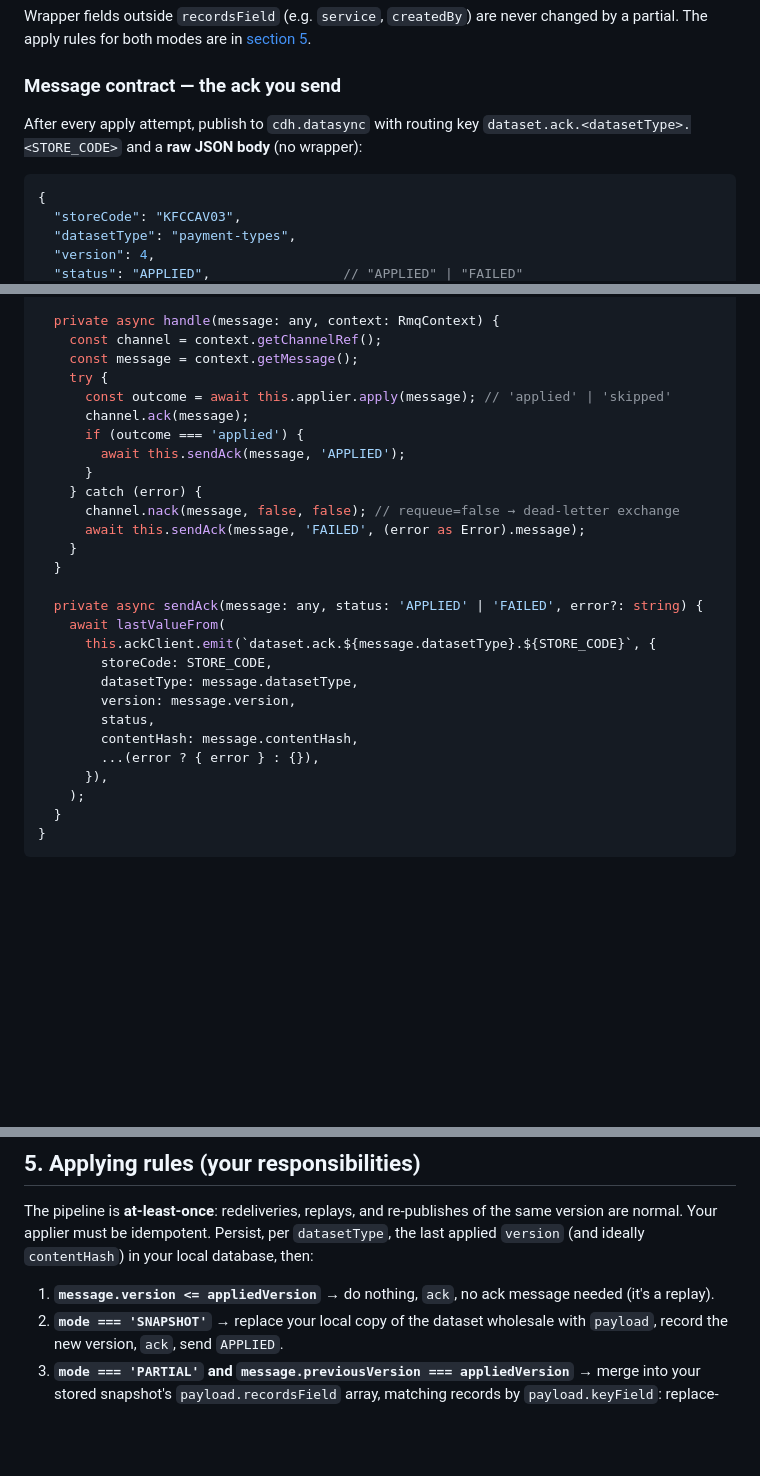
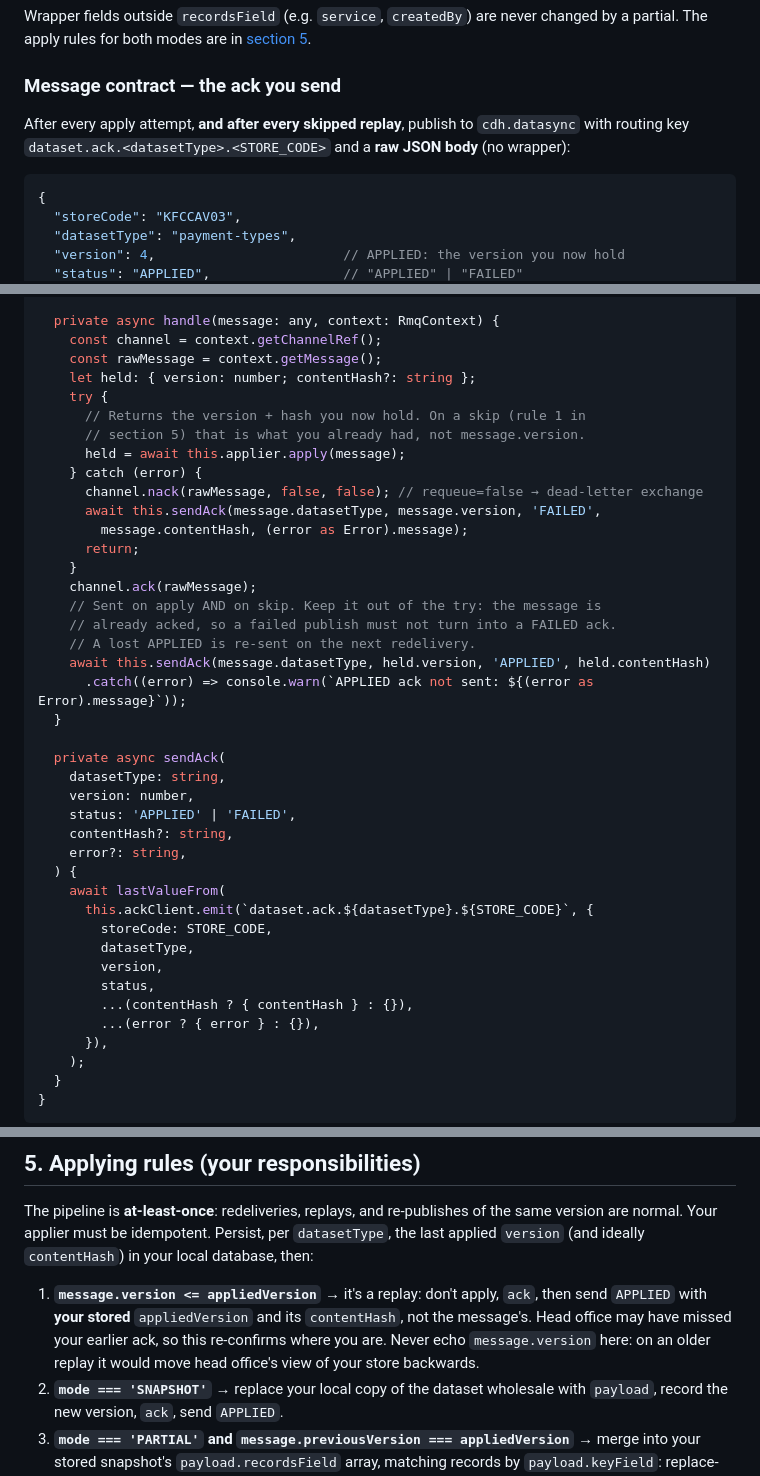
Before and after one commit to dddreilll/ncasjhewy, a Markdown page: docs/store-consumer-rmq-guide.md, 3 parts joined by grey strips. Drawn GitHub-style; blank space fills up the shorter version.

Commit message:
Chore: Update consumer guide so skipped replays send APPLIED with the stored version

````diff
--- a/docs/store-consumer-rmq-guide.md
+++ b/docs/store-consumer-rmq-guide.md
@@ -97,12 +97,13 @@ changed by a partial. The apply rules for both modes are in
 
 ### Message contract — the ack you send
 
-After every apply attempt, publish to `cdh.datasync` with routing key
-`dataset.ack.<datasetType>.<STORE_CODE>` and a **raw JSON body** (no wrapper):
+After every apply attempt, **and after every skipped replay**, publish to
+`cdh.datasync` with routing key `dataset.ack.<datasetType>.<STORE_CODE>` and a
+**raw JSON body** (no wrapper):
 
 ```jsonc
 {
   "storeCode": "KFCCAV03",
   "datasetType": "payment-types",
-  "version": 4,
+  "version": 4,                        // APPLIED: the version you now hold
   "status": "APPLIED",                 // "APPLIED" | "FAILED"
@@ -245,27 +246,40 @@ export class DataSyncController {
 
   private async handle(message: any, context: RmqContext) {
     const channel = context.getChannelRef();
-    const message = context.getMessage();
+    const rawMessage = context.getMessage();
+    let held: { version: number; contentHash?: string };
     try {
-      const outcome = await this.applier.apply(message); // 'applied' | 'skipped'
-      channel.ack(message);
-      if (outcome === 'applied') {
-        await this.sendAck(message, 'APPLIED');
-      }
+      // Returns the version + hash you now hold. On a skip (rule 1 in
+      // section 5) that is what you already had, not message.version.
+      held = await this.applier.apply(message);
     } catch (error) {
-      channel.nack(message, false, false); // requeue=false → dead-letter exchange
-      await this.sendAck(message, 'FAILED', (error as Error).message);
+      channel.nack(rawMessage, false, false); // requeue=false → dead-letter exchange
+      await this.sendAck(message.datasetType, message.version, 'FAILED',
+        message.contentHash, (error as Error).message);
+      return;
     }
+    channel.ack(rawMessage);
+    // Sent on apply AND on skip. Keep it out of the try: the message is
+    // already acked, so a failed publish must not turn into a FAILED ack.
+    // A lost APPLIED is re-sent on the next redelivery.
+    await this.sendAck(message.datasetType, held.version, 'APPLIED', held.contentHash)
+      .catch((error) => console.warn(`APPLIED ack not sent: ${(error as Error).message}`));
   }
 
-  private async sendAck(message: any, status: 'APPLIED' | 'FAILED', error?: string) {
+  private async sendAck(
+    datasetType: string,
+    version: number,
+    status: 'APPLIED' | 'FAILED',
+    contentHash?: string,
+    error?: string,
+  ) {
     await lastValueFrom(
-      this.ackClient.emit(`dataset.ack.${message.datasetType}.${STORE_CODE}`, {
+      this.ackClient.emit(`dataset.ack.${datasetType}.${STORE_CODE}`, {
         storeCode: STORE_CODE,
-        datasetType: message.datasetType,
-        version: message.version,
+        datasetType,
+        version,
         status,
-        contentHash: message.contentHash,
+        ...(contentHash ? { contentHash } : {}),
         ...(error ? { error } : {}),
       }),
     );
@@ -324,8 +338,11 @@ the same version are normal. Your applier must be idempotent. Persist, per
 `datasetType`, the last applied `version` (and ideally `contentHash`) in your
 local database, then:
 
-1. **`message.version <= appliedVersion`** → do nothing, `ack`, no ack
-   message needed (it's a replay).
+1. **`message.version <= appliedVersion`** → it's a replay: don't apply,
+   `ack`, then send `APPLIED` with **your stored** `appliedVersion` and its
+   `contentHash`, not the message's. Head office may have missed your earlier
+   ack, so this re-confirms where you are. Never echo `message.version` here:
+   on an older replay it would move head office's view of your store backwards.
 2. **`mode === 'SNAPSHOT'`** → replace your local copy of the dataset
    wholesale with `payload`, record the new version, `ack`, send `APPLIED`.
 3. **`mode === 'PARTIAL'` and `message.previousVersion === appliedVersion`** →
````
Also changed, not shown: other parts of docs/store-consumer-rmq-guide.md (+2 -1 lines).
